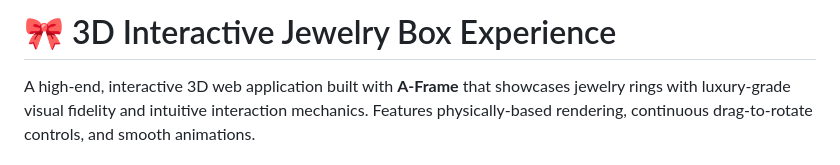
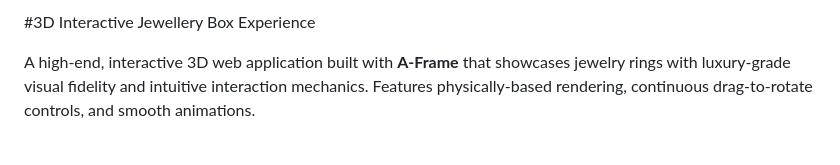
Before and after one commit to amruthbadi0999/3d-jewellery-box, a Markdown page: README.md, the part around the change. Rendered like a GitHub page.

Commit message:
Fix spelling of 'Jewelry' to 'Jewellery' in README

```diff
--- a/README.md
+++ b/README.md
@@ -1,4 +1,4 @@
-# 🎀 3D Interactive Jewelry Box Experience
+#3D Interactive Jewellery Box Experience
 
 A high-end, interactive 3D web application built with **A-Frame** that showcases jewelry rings with luxury-grade visual fidelity and intuitive interaction mechanics. Features physically-based rendering, continuous drag-to-rotate controls, and smooth animations.
 
```
